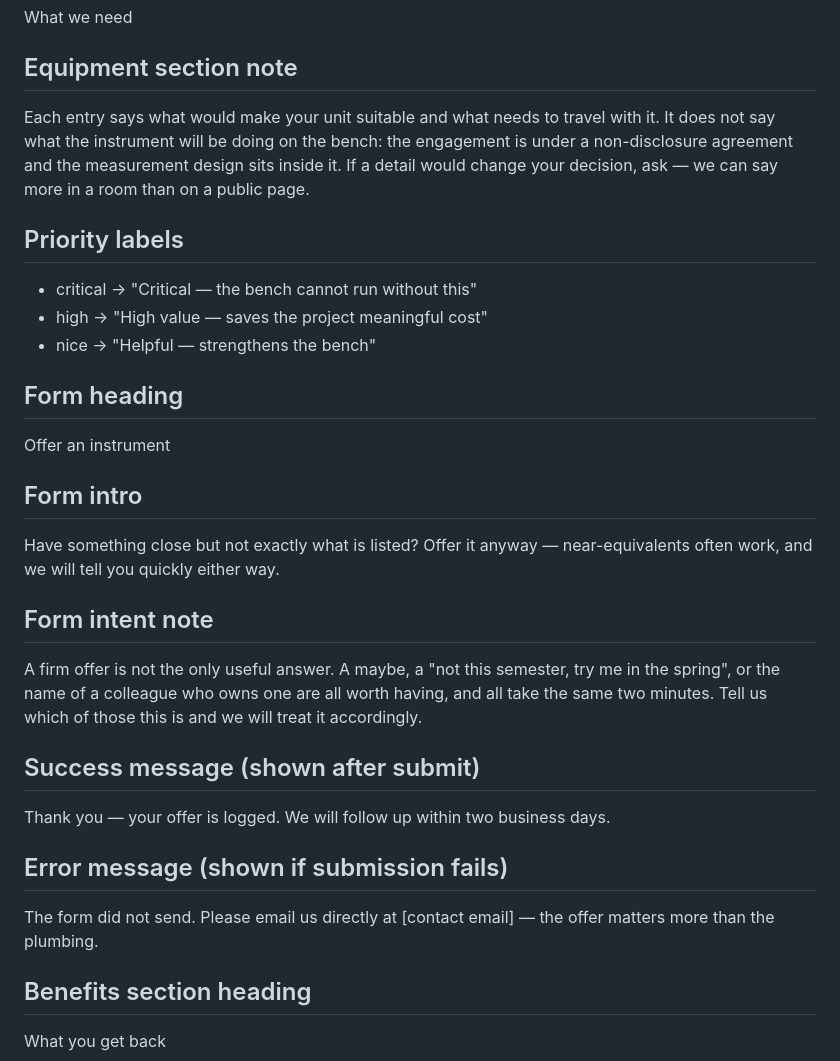
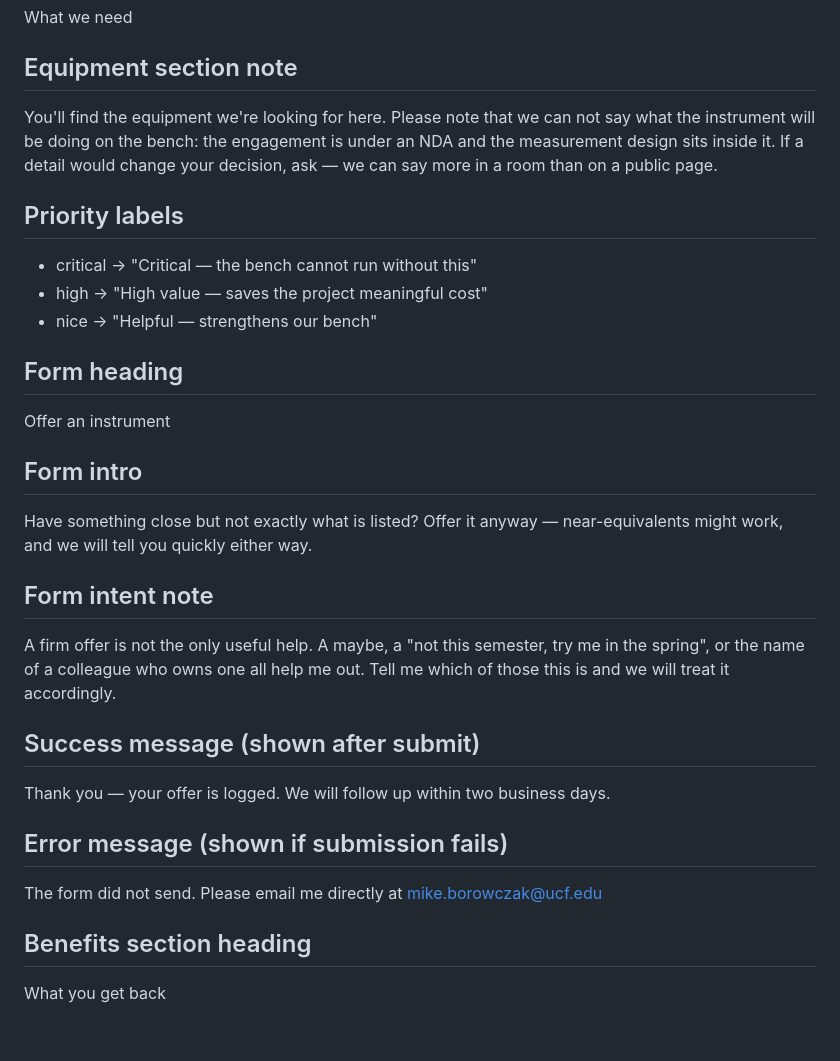
Before and after one commit to ucf-draco-mike/silver-eureka, a Markdown page: content/copy.md, the part around the change. Rendered like a GitHub page; blank space fills up the shorter version.

```diff
--- a/content/copy.md
+++ b/content/copy.md
@@ -43,16 +43,16 @@ What we need
 
 ## Equipment section note
 
-Each entry says what would make your unit suitable and what needs to travel with it. It
-does not say what the instrument will be doing on the bench: the engagement is under a
-non-disclosure agreement and the measurement design sits inside it. If a detail would
-change your decision, ask — we can say more in a room than on a public page.
+You'll find the equipment we're looking for here. Please note that we can not say what
+the instrument will be doing on the bench: the engagement is under an NDA and the
+measurement design sits inside it. If a detail would change your decision, ask —
+we can say more in a room than on a public page.
 
 ## Priority labels
 
 - critical → "Critical — the bench cannot run without this"
 - high → "High value — saves the project meaningful cost"
-- nice → "Helpful — strengthens the bench"
+- nice → "Helpful — strengthens our bench"
 
 ## Form heading
 
@@ -61,13 +61,13 @@ Offer an instrument
 ## Form intro
 
 Have something close but not exactly what is listed? Offer it anyway — near-equivalents
-often work, and we will tell you quickly either way.
+might work, and we will tell you quickly either way.
 
 ## Form intent note
 
-A firm offer is not the only useful answer. A maybe, a "not this semester, try me in the
-spring", or the name of a colleague who owns one are all worth having, and all take the
-same two minutes. Tell us which of those this is and we will treat it accordingly.
+A firm offer is not the only useful help. A maybe, a "not this semester, try me in the
+spring", or the name of a colleague who owns one all help me out.
+Tell me which of those this is and we will treat it accordingly.
 
 ## Success message (shown after submit)
 
@@ -75,8 +75,7 @@ Thank you — your offer is logged. We will follow up within two business days.
 
 ## Error message (shown if submission fails)
 
-The form did not send. Please email us directly at [contact email] — the offer matters
-more than the plumbing.
+The form did not send. Please email me directly at mike.borowczak@ucf.edu
 
 ## Benefits section heading
 
```
